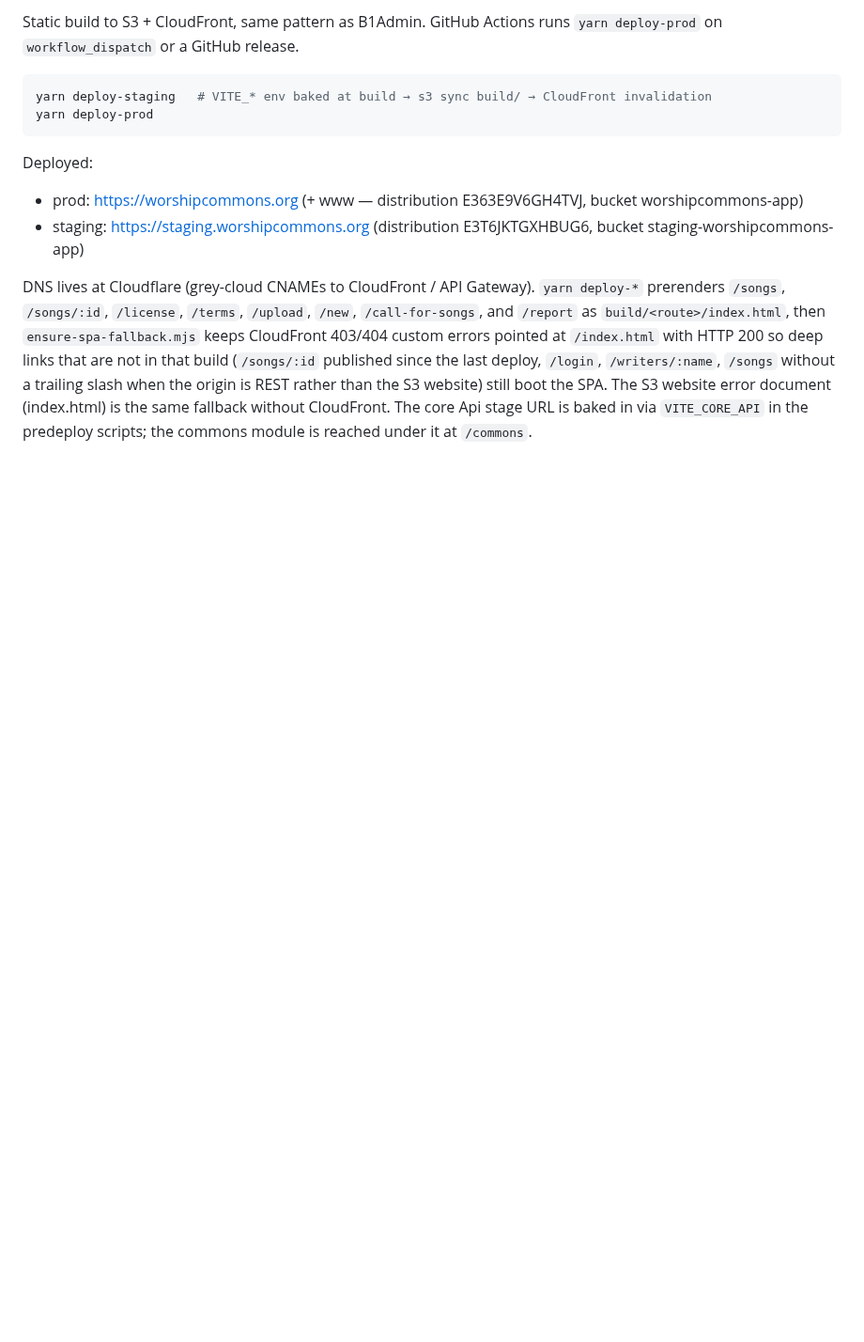
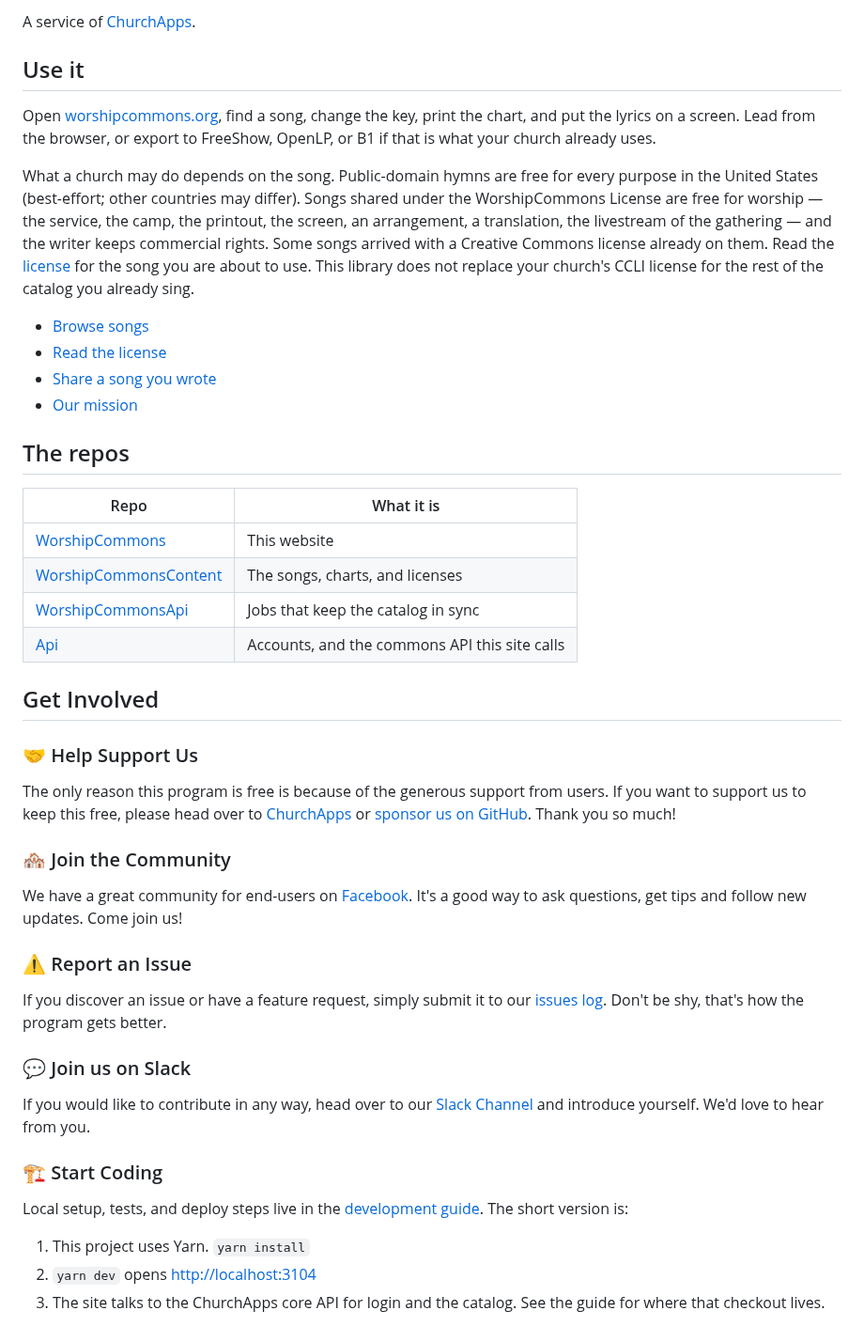
Before and after one commit to ChurchApps/WorshipCommons, a Markdown page: README.md, the part around one of its changes. Shown at 94% size. GitHub-like rendering; blank space fills up the shorter version.

````diff
--- a/README.md
+++ b/README.md
@@ -17,13 +24,48 @@ On Windows run from a correctly-cased path (`D:\Code\WC`, not `d:\code\wc`) or P
 
-Static build to S3 + CloudFront, same pattern as B1Admin. GitHub Actions runs `yarn deploy-prod` on `workflow_dispatch` or a GitHub release.
+A service of [ChurchApps](https://churchapps.org).
 
-```bash
-yarn deploy-staging   # VITE_* env baked at build → s3 sync build/ → CloudFront invalidation
-yarn deploy-prod
-```
+## Use it
 
-Deployed:
-- prod: https://worshipcommons.org (+ www — distribution E363E9V6GH4TVJ, bucket worshipcommons-app)
-- staging: https://staging.worshipcommons.org (distribution E3T6JKTGXHBUG6, bucket staging-worshipcommons-app)
+Open [worshipcommons.org](https://worshipcommons.org), find a song, change the key, print the chart, and put the lyrics on a screen. Lead from the browser, or export to FreeShow, OpenLP, or B1 if that is what your church already uses.
 
-DNS lives at Cloudflare (grey-cloud CNAMEs to CloudFront / API Gateway). `yarn deploy-*` prerenders `/songs`, `/songs/:id`, `/license`, `/terms`, `/upload`, `/new`, `/call-for-songs`, and `/report` as `build/<route>/index.html`, then `ensure-spa-fallback.mjs` keeps CloudFront 403/404 custom errors pointed at `/index.html` with HTTP 200 so deep links that are not in that build (`/songs/:id` published since the last deploy, `/login`, `/writers/:name`, `/songs` without a trailing slash when the origin is REST rather than the S3 website) still boot the SPA. The S3 website error document (index.html) is the same fallback without CloudFront. The core Api stage URL is baked in via `VITE_CORE_API` in the predeploy scripts; the commons module is reached under it at `/commons`.
+What a church may do depends on the song. Public-domain hymns are free for every purpose in the United States (best-effort; other countries may differ). Songs shared under the WorshipCommons License are free for worship — the service, the camp, the printout, the screen, an arrangement, a translation, the livestream of the gathering — and the writer keeps commercial rights. Some songs arrived with a Creative Commons license already on them. Read the [license](https://worshipcommons.org/license) for the song you are about to use. This library does not replace your church's CCLI license for the rest of the catalog you already sing.
+
+- [Browse songs](https://worshipcommons.org/songs)
+- [Read the license](https://worshipcommons.org/license)
+- [Share a song you wrote](https://worshipcommons.org/call-for-songs)
+- [Our mission](https://worshipcommons.org/mission)
+
+## The repos
+
+| Repo | What it is |
+| --- | --- |
+| [WorshipCommons](https://github.com/ChurchApps/WorshipCommons) | This website |
+| [WorshipCommonsContent](https://github.com/ChurchApps/WorshipCommonsContent) | The songs, charts, and licenses |
+| [WorshipCommonsApi](https://github.com/ChurchApps/WorshipCommonsApi) | Jobs that keep the catalog in sync |
+| [Api](https://github.com/ChurchApps/Api) | Accounts, and the commons API this site calls |
+
+## Get Involved
+
+### 🤝 Help Support Us
+
+The only reason this program is free is because of the generous support from users. If you want to support us to keep this free, please head over to [ChurchApps](https://churchapps.org/partner) or [sponsor us on GitHub](https://github.com/sponsors/ChurchApps/). Thank you so much!
+
+### 🏘️ Join the Community
+
+We have a great community for end-users on [Facebook](https://www.facebook.com/churchapps.org). It's a good way to ask questions, get tips and follow new updates. Come join us!
+
+### ⚠️ Report an Issue
+
+If you discover an issue or have a feature request, simply submit it to our [issues log](https://github.com/ChurchApps/ChurchAppsSupport/issues). Don't be shy, that's how the program gets better.
+
+### 💬 Join us on Slack
+
+If you would like to contribute in any way, head over to our [Slack Channel](https://join.slack.com/t/livechurchsolutions/shared_invite/zt-i88etpo5-ZZhYsQwQLVclW12DKtVflg) and introduce yourself. We'd love to hear from you.
+
+### 🏗️ Start Coding
+
+Local setup, tests, and deploy steps live in the [development guide](DEVELOPMENT.md). The short version is:
+
+1. This project uses Yarn. `yarn install`
+2. `yarn dev` opens [http://localhost:3104](http://localhost:3104)
+3. The site talks to the ChurchApps core API for login and the catalog. See the guide for where that checkout lives.
````
Also changed, not shown: other parts of README.md (+18 -11 lines), DEVELOPMENT.md (added, +31 -0 lines), docs/preview-home.png (added), docs/preview-song.png (added), 1 other file.
